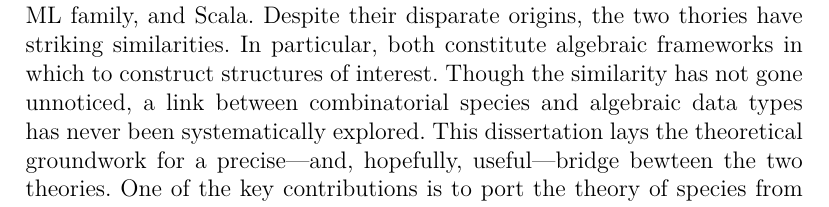
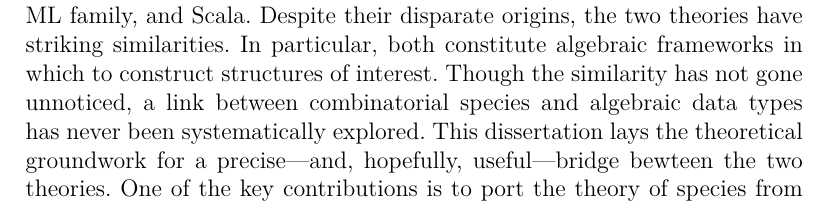
Before and after one commit to byorgey/thesis, a LaTeX thesis (thesis.tex, which reads abstract.tex): part of page 9 of 23, cut so that both start at the same text. Compiled offline with XeLaTeX; a LaTeX package or settings file that is missing is left out.

Commit message:
Update abstract.tex

```diff
--- a/abstract.tex
+++ b/abstract.tex
@@ -22,7 +22,7 @@ techniques centered around \term{generating functions}.  The theory of
 \term{algebraic data types} was developed, around the same time, in
 functional programming languages such as Hope and Miranda, and is
 still used today in languages such as Haskell, the ML family, and
-Scala.  Despite their disparate origins, the two thories have striking
+Scala.  Despite their disparate origins, the two theories have striking
 similarities. In particular, both constitute algebraic frameworks in
 which to construct structures of interest.  Though the similarity has
 not gone unnoticed, a link between combinatorial species and algebraic
```
